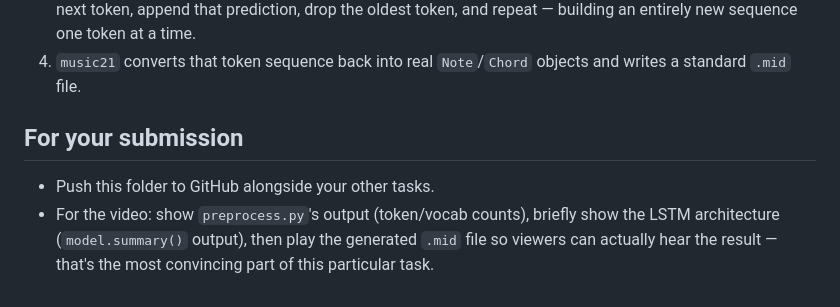
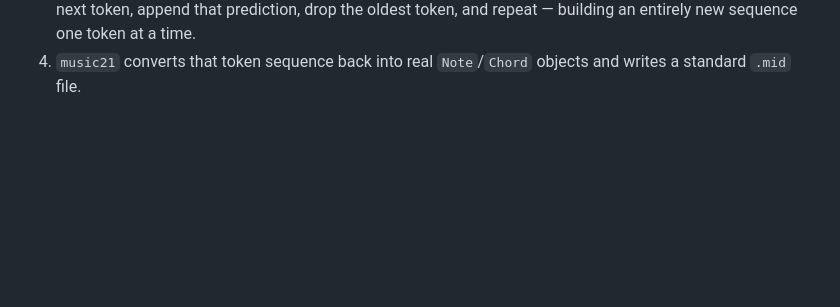
Before and after one commit to simrn31/codealpha_tasks, a Markdown page: Task3_AIMusicGeneration/README.md, the part around the change. GitHub-like rendering; blank space fills up the shorter version.

Commit message:
Update README by removing submission guidelines
Removed submission instructions from README.

```diff
--- a/Task3_AIMusicGeneration/README.md
+++ b/Task3_AIMusicGeneration/README.md
@@ -83,10 +83,3 @@ FL Studio, MuseScore) to actually hear it.
    new sequence one token at a time.
 4. `music21` converts that token sequence back into real `Note`/`Chord`
    objects and writes a standard `.mid` file.
-
-## For your submission
-- Push this folder to GitHub alongside your other tasks.
-- For the video: show `preprocess.py`'s output (token/vocab counts),
-  briefly show the LSTM architecture (`model.summary()` output), then
-  play the generated `.mid` file so viewers can actually hear the
-  result — that's the most convincing part of this particular task.
```
